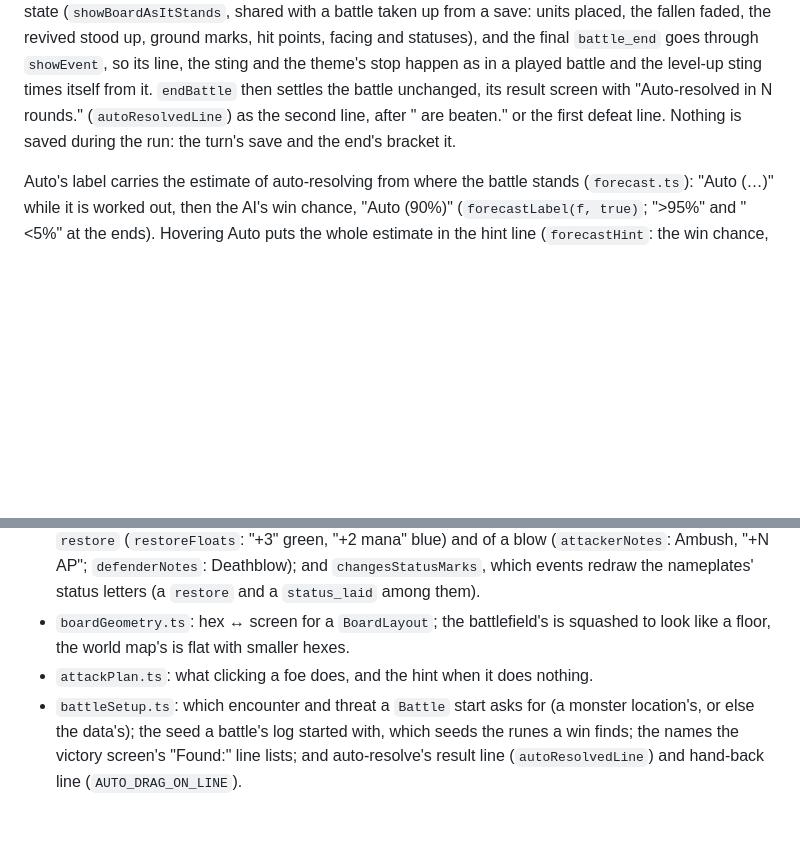
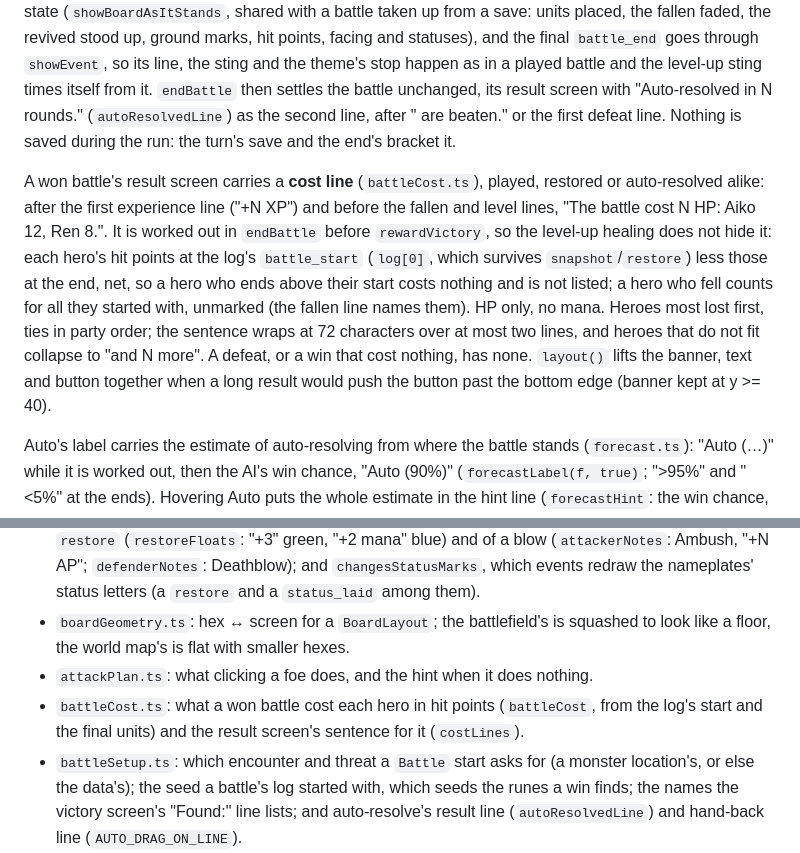
Before and after one commit to ginstrom/yomi, a Markdown page: docs/reference/scenes.md, 2 parts joined by grey strips. Drawn GitHub-style; blank space fills up the shorter version.

```diff
--- a/docs/reference/scenes.md
+++ b/docs/reference/scenes.md
@@ -128,6 +128,8 @@ Hovering a standing foe that has abilities or wards shows a small panel beside i
 
 The row of buttons under the log is Attack, Skills, End Turn and Auto, `BUTTON_SPACING` apart and centred right of the party's column (620 px of the 760 there at 840 wide). Auto is enabled exactly when End Turn is (`setPlayerControl`), hidden with the others when the battle ends, and has no key, so a stray key never commits a battle. Pressing it (`autoResolve`) closes the Skills list and any aiming and plays the rest of the battle at once from where it stands, mid-turn included (heroes that acted keep what they did): `playOut` (`autoPlay.ts`) with the heroes played by `AUTO_POLICY` on a stream seeded with the battle's seed plus two, made afresh on each press and never saved, and the foes by `ENEMY_POLICY` on the battle's own enemy stream. Nothing is played back: every event's line goes into the log, the board jumps to the final state (`showBoardAsItStands`, shared with a battle taken up from a save: units placed, the fallen faded, the revived stood up, ground marks, hit points, facing and statuses), and the final `battle_end` goes through `showEvent`, so its line, the sting and the theme's stop happen as in a played battle and the level-up sting times itself from it. `endBattle` then settles the battle unchanged, its result screen with "Auto-resolved in N rounds." (`autoResolvedLine`) as the second line, after "<Foes> are beaten." or the first defeat line. Nothing is saved during the run: the turn's save and the end's bracket it.
 
+A won battle's result screen carries a **cost line** (`battleCost.ts`), played, restored or auto-resolved alike: after the first experience line ("+N XP") and before the fallen and level lines, "The battle cost N HP: Aiko 12, Ren 8.". It is worked out in `endBattle` before `rewardVictory`, so the level-up healing does not hide it: each hero's hit points at the log's `battle_start` (`log[0]`, which survives `snapshot`/`restore`) less those at the end, net, so a hero who ends above their start costs nothing and is not listed; a hero who fell counts for all they started with, unmarked (the fallen line names them). HP only, no mana. Heroes most lost first, ties in party order; the sentence wraps at 72 characters over at most two lines, and heroes that do not fit collapse to "and N more". A defeat, or a win that cost nothing, has none. `layout()` lifts the banner, text and button together when a long result would push the button past the bottom edge (banner kept at y >= 40).
+
 Auto's label carries the estimate of auto-resolving from where the battle stands (`forecast.ts`): "Auto (…)" while it is worked out, then the AI's win chance, "Auto (90%)" (`forecastLabel(f, true)`; ">95%" and "<5%" at the ends). Hovering Auto puts the whole estimate in the hint line (`forecastHint`: the win chance, the chance a hero dies, the samples that drag on past the round limit, and that it is the AI's odds), in the hint's normal grey; moving off brings the turn's hint back. The estimate is a `Forecaster` of `FORECAST_SAMPLES` (40) sample battles played from a `snapshot()` of the engine on seeds of their own, worked in the scene's `update` in slices of at most `FORECAST_SLICE_MS` (10 ms) a frame, only while the player has control (a paused scene, under the character panel or the menu, works none). It is started in `setPlayerControl(true)` only when `battleForecastBase(log)` differs from the one in hand, so selecting a hero or aiming keeps it and every action restarts it, and dropped in `setPlayerControl(false)` (every action, End Turn, Auto, the battle's end) and on leaving the scene. It never steps the real engine or reads its streams, and pressing Auto neither waits for nor uses it; it is not saved, and is worked out again after a load. The probe gives the finished estimate as `forecast` (null otherwise) and the label as `autoLabel`.
 
 A battle still going after `AUTO_ROUND_LIMIT` (50) rounds, the press's round included (`autoLastRound`), is handed back: the log says "The battle drags on. It is yours to finish." (`AUTO_DRAG_ON_LINE`) and `continueBattle` goes on as after any action, the enemy's phase played and animated as normal.
@@ -168,6 +170,7 @@ Pure helpers (no runtime Phaser import, tested in the `domain` project):
 - `battleEffects.ts`: how a blow, a shot, each spell and each area ability look and when they land (`attackLook`, `SPELL_LOOKS`, `ABILITY_LOOKS`, `strikeFlash`, `impactMs`, which the schedule holds later events for and the sounds time their outcome by); `MOVE_STEP_MS`, the time a unit takes to walk a hex, which the footsteps keep to; the floating text of an attack's on-hit damage (`bonusText`), of a `restore` (`restoreFloats`: "+3" green, "+2 mana" blue) and of a blow (`attackerNotes`: Ambush, "+N AP"; `defenderNotes`: Deathblow); and `changesStatusMarks`, which events redraw the nameplates' status letters (a `restore` and a `status_laid` among them).
 - `boardGeometry.ts`: hex ↔ screen for a `BoardLayout`; the battlefield's is squashed to look like a floor, the world map's is flat with smaller hexes.
 - `attackPlan.ts`: what clicking a foe does, and the hint when it does nothing.
+- `battleCost.ts`: what a won battle cost each hero in hit points (`battleCost`, from the log's start and the final units) and the result screen's sentence for it (`costLines`).
 - `battleSetup.ts`: which encounter and threat a `Battle` start asks for (a monster location's, or else the data's); the seed a battle's log started with, which seeds the runes a win finds; the names the victory screen's "Found:" line lists; and auto-resolve's result line (`autoResolvedLine`) and hand-back line (`AUTO_DRAG_ON_LINE`).
 - `storyAudio.ts`: which line a cutscene beat speaks, its cache key and files, the lines of a cutscene to load, the delay and fade, and the duck constants, which are `soundPlayer.ts`'s.
 - `scrollingLog.ts`: the battle log.
```
Also changed, not shown: docs/manual/README.md (+2 -0 lines), src/scenes/CLAUDE.md (+1 -0 lines), docs/manual/images/battle-victory.png, 5 other files.
